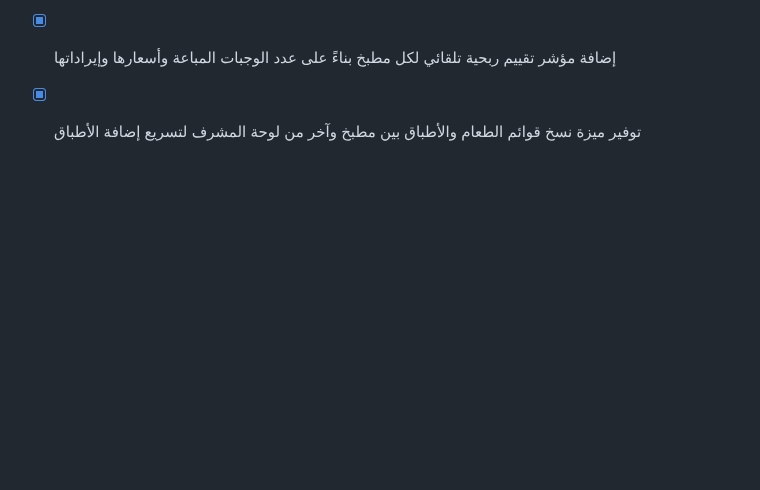
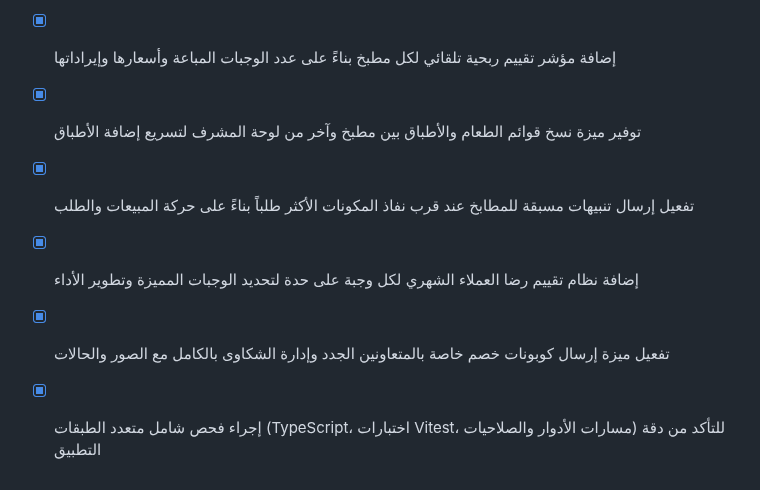
Before and after one commit to tetotj/sufret-omi, a Markdown page: todo.md, the part around the change. Drawn GitHub-style; blank space fills up the shorter version.

Commit message:
Checkpoint: تم إنجاز واجتياز الفحص الشامل متعدد الطبقات لكافة أقسام ومميزات منصة سفرة أمي (Sufret Omi): (1) تنبيهات قرب نفاد المكونات للمطابخ، (2) تقييم رضا العملاء الشهري لكل وجبة، (3) كوبونات المتعاونين الجدد، (4) قسم الشكاوى المتكامل (الصور، الحالات، الردود، التصعيد، وسجل الإجراءات)، (5) اجتياز فحص TypeScript واختبارات Vitest (20 اختباراً ناجحاً) دون أي أخطاء.

```diff
--- a/todo.md
+++ b/todo.md
@@ -437,3 +437,7 @@
 - [x] تفعيل إرسال حملات عروض ترويجية مستهدفة عبر الإشعارات للعملاء المهتمين بالوجبات الأكثر شهرة في مدينتهم
 - [x] إضافة مؤشر تقييم ربحية تلقائي لكل مطبخ بناءً على عدد الوجبات المباعة وأسعارها وإيراداتها
 - [x] توفير ميزة نسخ قوائم الطعام والأطباق بين مطبخ وآخر من لوحة المشرف لتسريع إضافة الأطباق
+- [x] تفعيل إرسال تنبيهات مسبقة للمطابخ عند قرب نفاذ المكونات الأكثر طلباً بناءً على حركة المبيعات والطلب
+- [x] إضافة نظام تقييم رضا العملاء الشهري لكل وجبة على حدة لتحديد الوجبات المميزة وتطوير الأداء
+- [x] تفعيل ميزة إرسال كوبونات خصم خاصة بالمتعاونين الجدد وإدارة الشكاوى بالكامل مع الصور والحالات
+- [x] إجراء فحص شامل متعدد الطبقات (TypeScript، اختبارات Vitest، مسارات الأدوار والصلاحيات) للتأكد من دقة التطبيق
```
